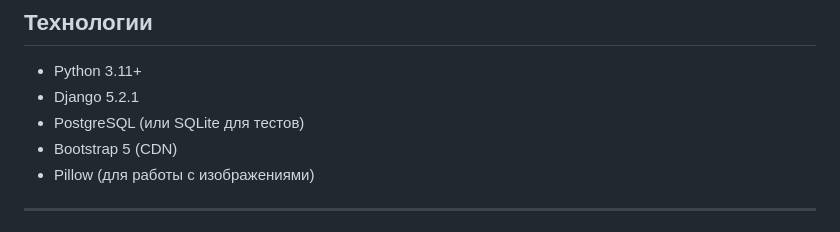
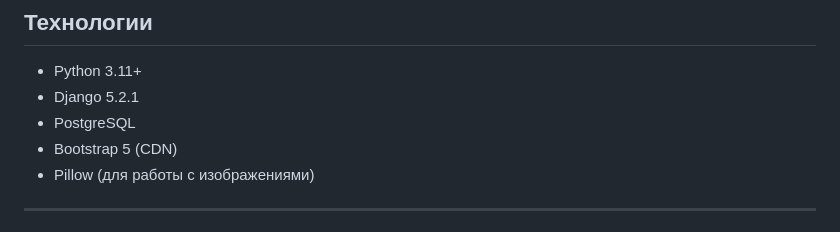
Before and after one commit to bogdnnx/promo, a Markdown page: README.md, the part around the change. GitHub-like rendering.

```diff
--- a/README.md
+++ b/README.md
@@ -25,7 +25,7 @@
 
 - Python 3.11+
 - Django 5.2.1
-- PostgreSQL (или SQLite для тестов)
+- PostgreSQL
 - Bootstrap 5 (CDN)
 - Pillow (для работы с изображениями)
 
```
